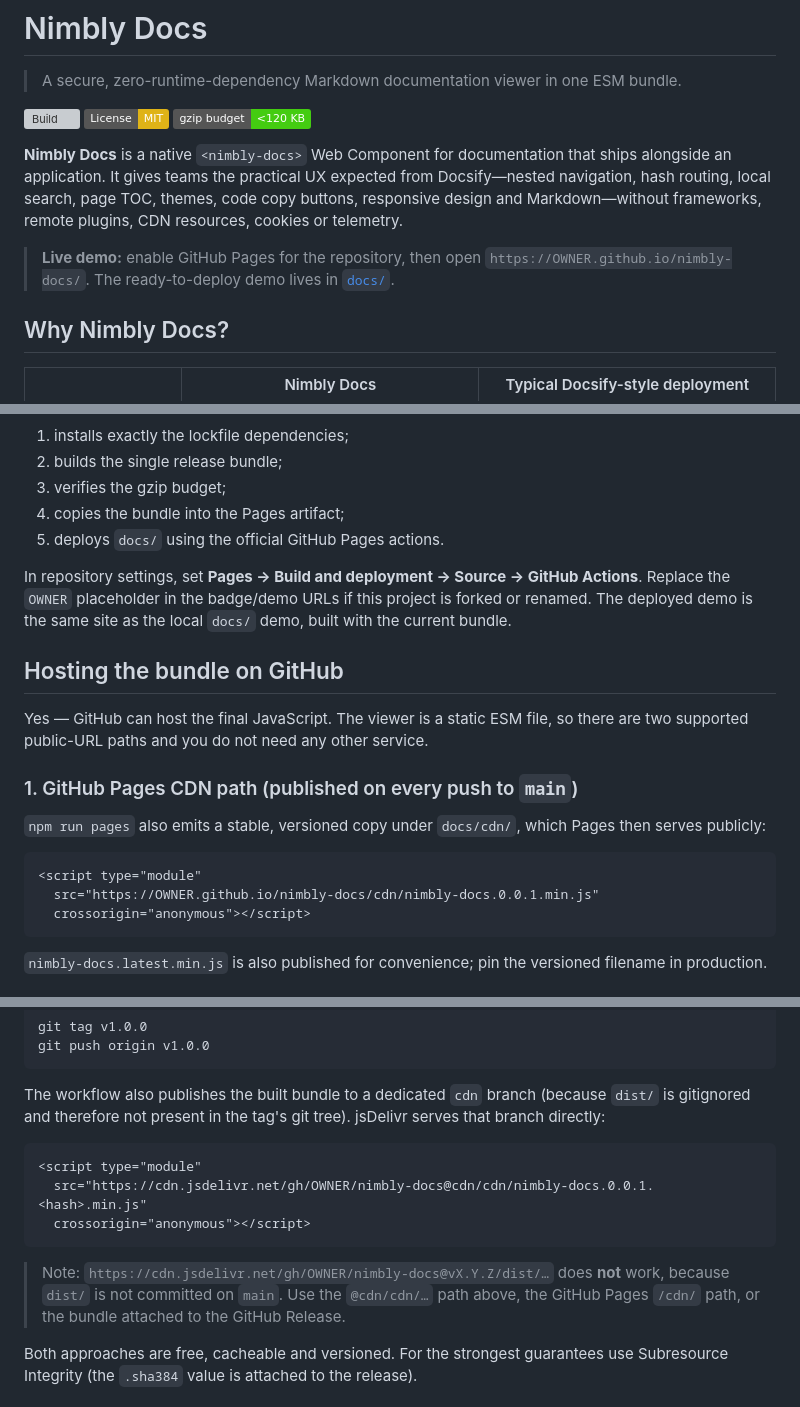
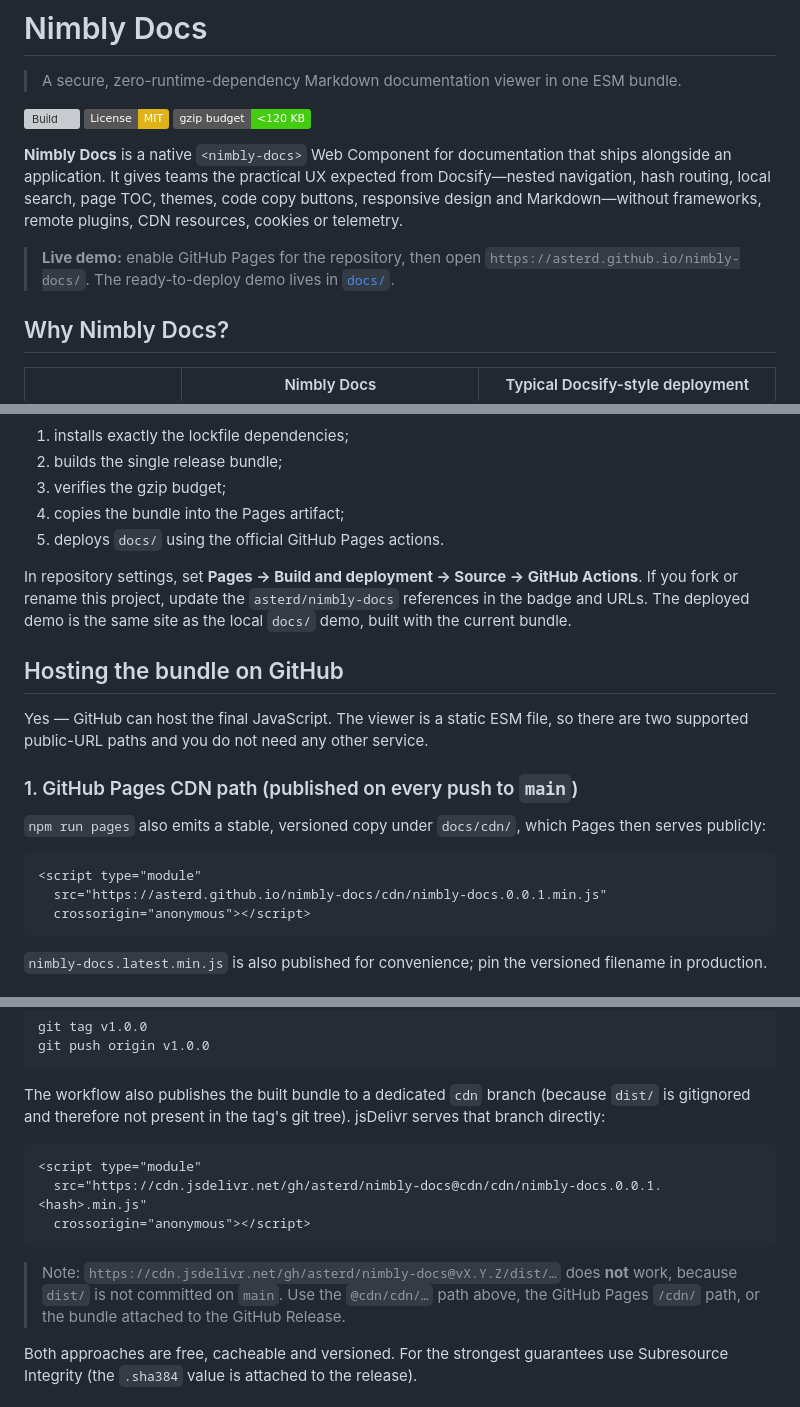
Before and after one commit to asterd/nimbly-docs, a Markdown page: README.md, 3 parts joined by grey strips. Drawn GitHub-style; badges without logos; grey boxes are pictures that could not be loaded.

Commit message:
docs: use asterd/nimbly-docs in README URLs and badge

````diff
--- a/README.md
+++ b/README.md
@@ -8,7 +8,7 @@
 
 **Nimbly Docs** is a native `<nimbly-docs>` Web Component for documentation that ships alongside an application. It gives teams the practical UX expected from Docsify—nested navigation, hash routing, local search, page TOC, themes, code copy buttons, responsive design and Markdown—without frameworks, remote plugins, CDN resources, cookies or telemetry.
 
-> **Live demo:** enable GitHub Pages for the repository, then open `https://OWNER.github.io/nimbly-docs/`. The ready-to-deploy demo lives in [`docs/`](docs/).
+> **Live demo:** enable GitHub Pages for the repository, then open `https://asterd.github.io/nimbly-docs/`. The ready-to-deploy demo lives in [`docs/`](docs/).
 
 ## Why Nimbly Docs?
 
@@ -386,7 +386,7 @@ The repository contains a fully working demo under [`docs/`](docs/), and [`.gith
 4. copies the bundle into the Pages artifact;
 5. deploys `docs/` using the official GitHub Pages actions.
 
-In repository settings, set **Pages → Build and deployment → Source → GitHub Actions**. Replace the `OWNER` placeholder in the badge/demo URLs if this project is forked or renamed. The deployed demo is the same site as the local `docs/` demo, built with the current bundle.
+In repository settings, set **Pages → Build and deployment → Source → GitHub Actions**. If you fork or rename this project, update the `asterd/nimbly-docs` references in the badge and URLs. The deployed demo is the same site as the local `docs/` demo, built with the current bundle.
 
 ## Hosting the bundle on GitHub
 
@@ -398,7 +398,7 @@ Yes — GitHub can host the final JavaScript. The viewer is a static ESM file, s
 
 ```html
 <script type="module"
-  src="https://OWNER.github.io/nimbly-docs/cdn/nimbly-docs.0.0.1.min.js"
+  src="https://asterd.github.io/nimbly-docs/cdn/nimbly-docs.0.0.1.min.js"
   crossorigin="anonymous"></script>
 ```
 
@@ -417,11 +417,11 @@ The workflow also publishes the built bundle to a dedicated `cdn` branch (becaus
 
 ```html
 <script type="module"
-  src="https://cdn.jsdelivr.net/gh/OWNER/nimbly-docs@cdn/cdn/nimbly-docs.0.0.1.<hash>.min.js"
+  src="https://cdn.jsdelivr.net/gh/asterd/nimbly-docs@cdn/cdn/nimbly-docs.0.0.1.<hash>.min.js"
   crossorigin="anonymous"></script>
 ```
 
-> Note: `https://cdn.jsdelivr.net/gh/OWNER/nimbly-docs@vX.Y.Z/dist/…` does **not** work, because `dist/` is not committed on `main`. Use the `@cdn/cdn/…` path above, the GitHub Pages `/cdn/` path, or the bundle attached to the GitHub Release.
+> Note: `https://cdn.jsdelivr.net/gh/asterd/nimbly-docs@vX.Y.Z/dist/…` does **not** work, because `dist/` is not committed on `main`. Use the `@cdn/cdn/…` path above, the GitHub Pages `/cdn/` path, or the bundle attached to the GitHub Release.
 
 Both approaches are free, cacheable and versioned. For the strongest guarantees use Subresource Integrity (the `.sha384` value is attached to the release).
 
````
Also changed, not shown: other parts of README.md (+1 -1 lines).
